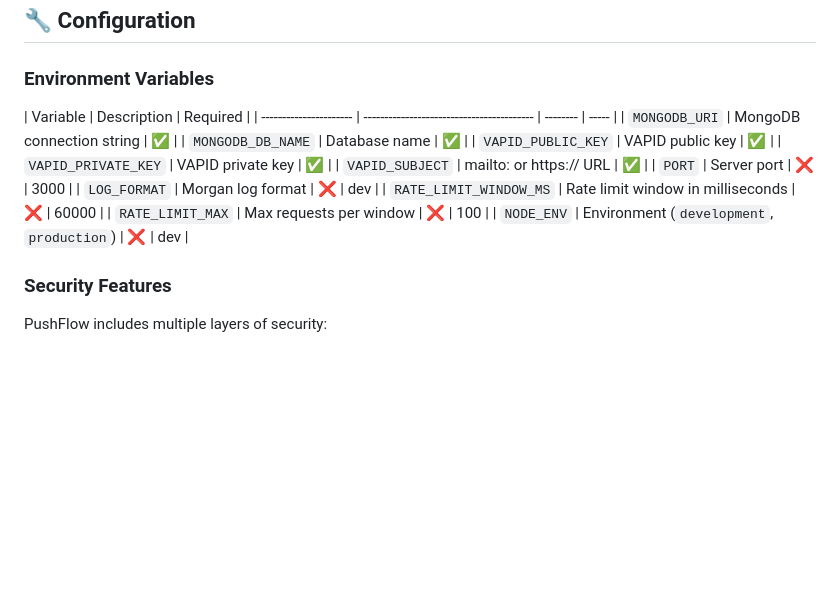
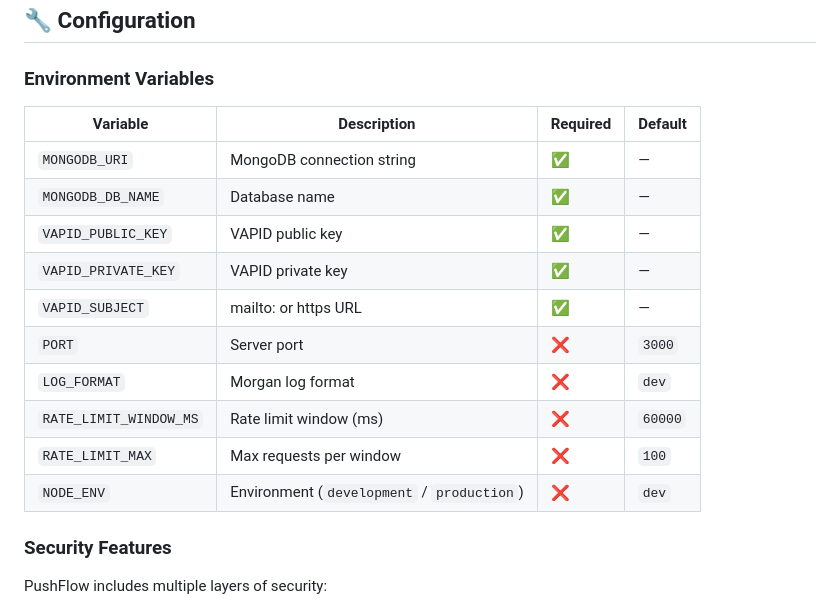
Before and after one commit to Marmik-Soni/PushFlow, a Markdown page: README.md, the part around the change. Rendered like a GitHub page; blank space fills up the shorter version.

Commit message:
Update environment variables table in README

```diff
--- a/README.md
+++ b/README.md
@@ -296,18 +296,18 @@ GET /devices
 
 ### Environment Variables
 
-| Variable               | Description                               | Required |
-| ---------------------- | ----------------------------------------- | -------- | ----- |
-| `MONGODB_URI`          | MongoDB connection string                 | ✅       |
-| `MONGODB_DB_NAME`      | Database name                             | ✅       |
-| `VAPID_PUBLIC_KEY`     | VAPID public key                          | ✅       |
-| `VAPID_PRIVATE_KEY`    | VAPID private key                         | ✅       |
-| `VAPID_SUBJECT`        | mailto: or https:// URL                   | ✅       |
-| `PORT`                 | Server port                               | ❌       | 3000  |
-| `LOG_FORMAT`           | Morgan log format                         | ❌       | dev   |
-| `RATE_LIMIT_WINDOW_MS` | Rate limit window in milliseconds         | ❌       | 60000 |
-| `RATE_LIMIT_MAX`       | Max requests per window                   | ❌       | 100   |
-| `NODE_ENV`             | Environment (`development`, `production`) | ❌       | dev   |
+| Variable | Description | Required | Default |
+|---------|------------|----------|---------|
+| `MONGODB_URI` | MongoDB connection string | ✅ | — |
+| `MONGODB_DB_NAME` | Database name | ✅ | — |
+| `VAPID_PUBLIC_KEY` | VAPID public key | ✅ | — |
+| `VAPID_PRIVATE_KEY` | VAPID private key | ✅ | — |
+| `VAPID_SUBJECT` | mailto: or https URL | ✅ | — |
+| `PORT` | Server port | ❌ | `3000` |
+| `LOG_FORMAT` | Morgan log format | ❌ | `dev` |
+| `RATE_LIMIT_WINDOW_MS` | Rate limit window (ms) | ❌ | `60000` |
+| `RATE_LIMIT_MAX` | Max requests per window | ❌ | `100` |
+| `NODE_ENV` | Environment (`development` / `production`) | ❌ | `dev` |
 
 ### Security Features
 
```
